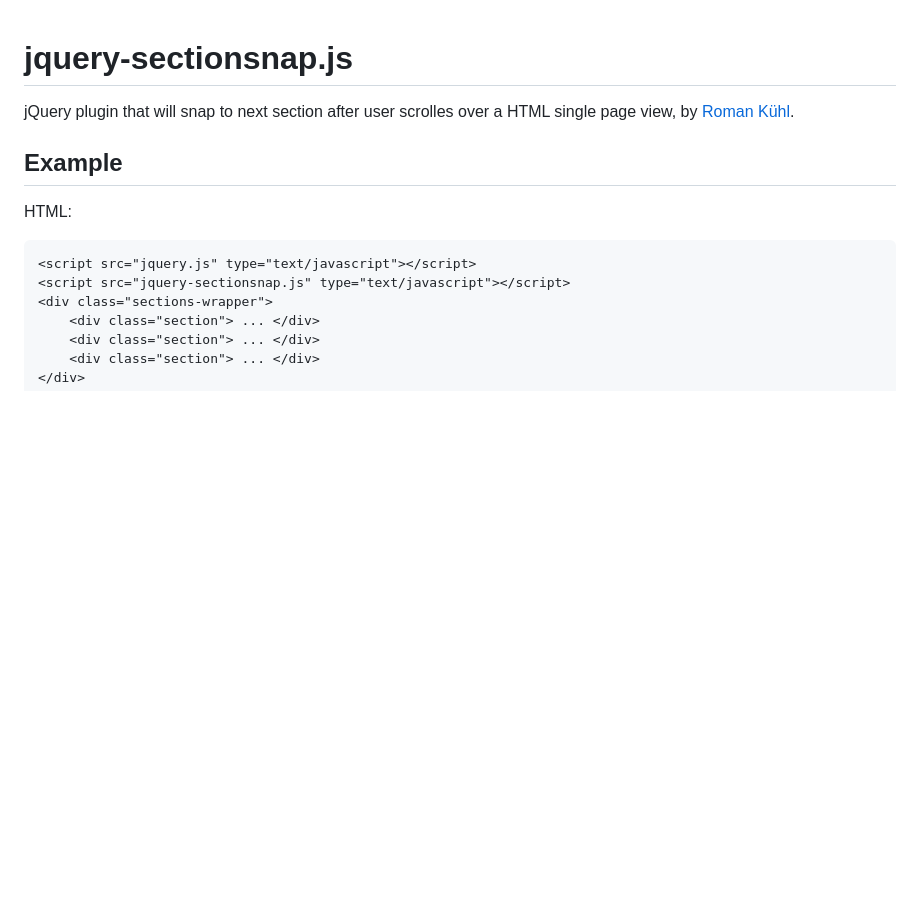
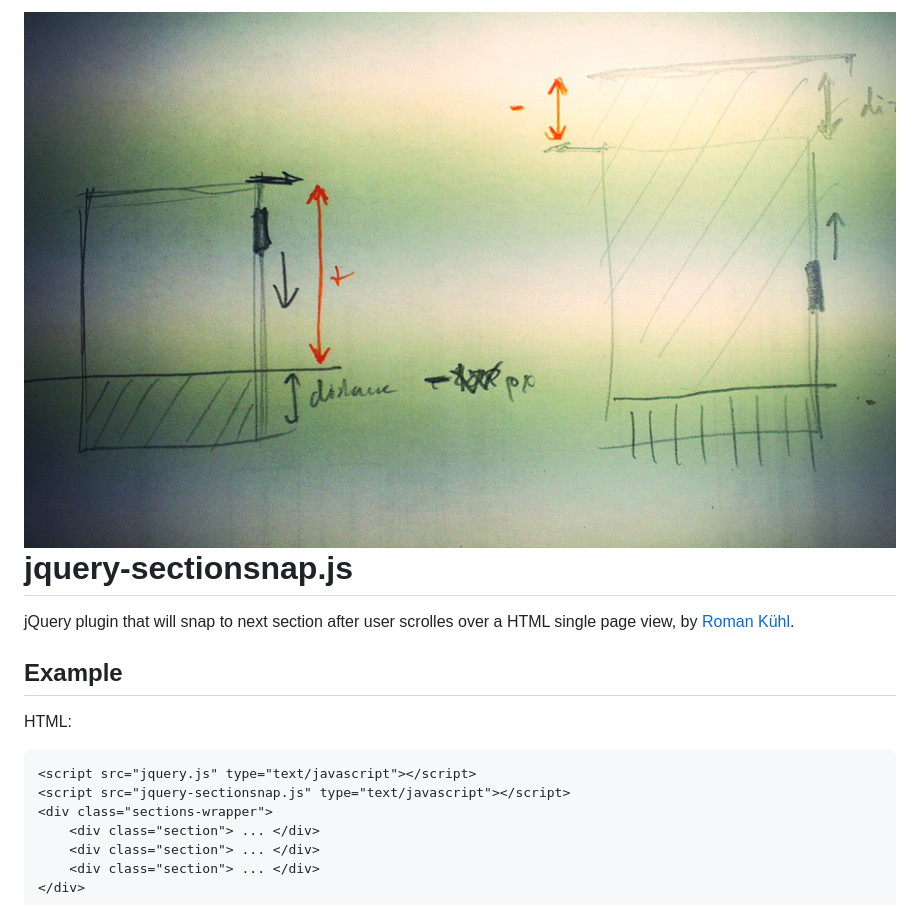
Before and after one commit to rkuhl/sectionsnap, a Markdown page: README.md, the part around the change. Rendered like a GitHub page; pictures changed too: assets/ilustr.jpg (added); blank space fills up the shorter version.

Commit message:
Ilustration image ;)

```diff
--- a/README.md
+++ b/README.md
@@ -1,3 +1,4 @@
+![alt tag](assets/ilustr.jpg)
 jquery-sectionsnap.js
 ===========
 
```
